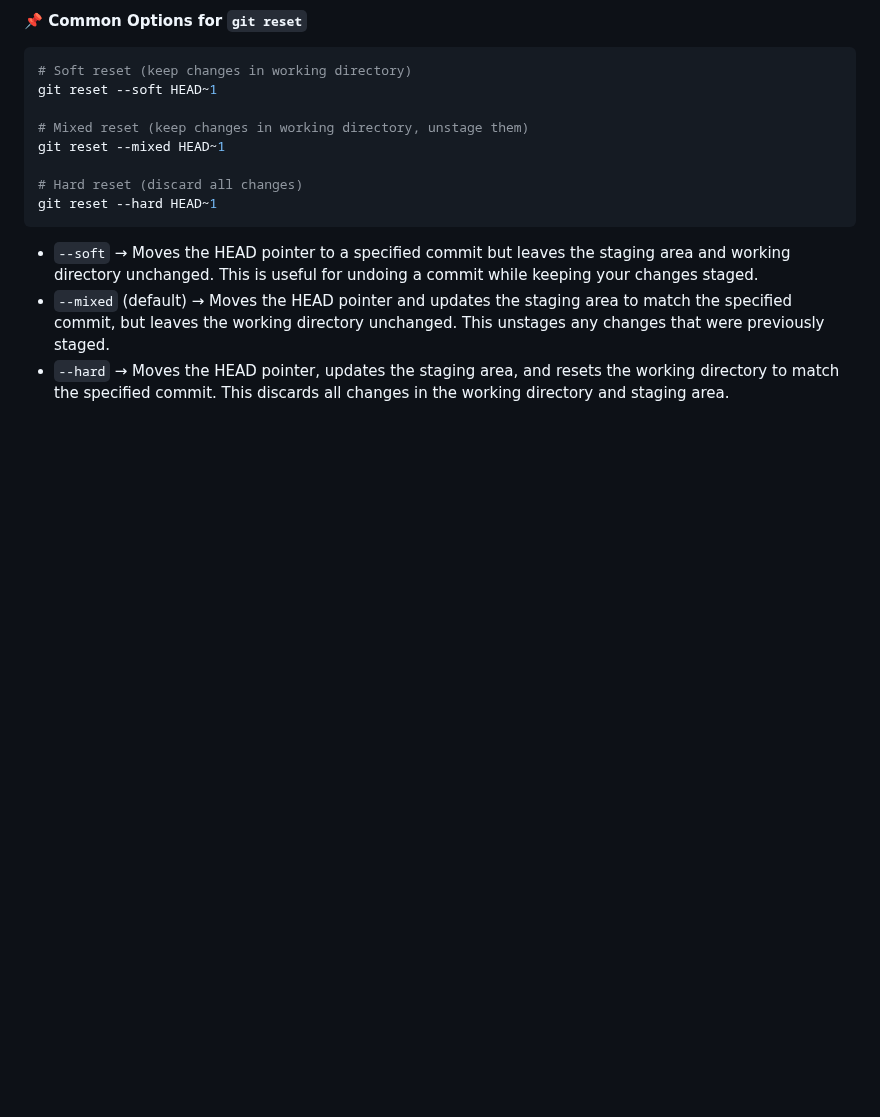
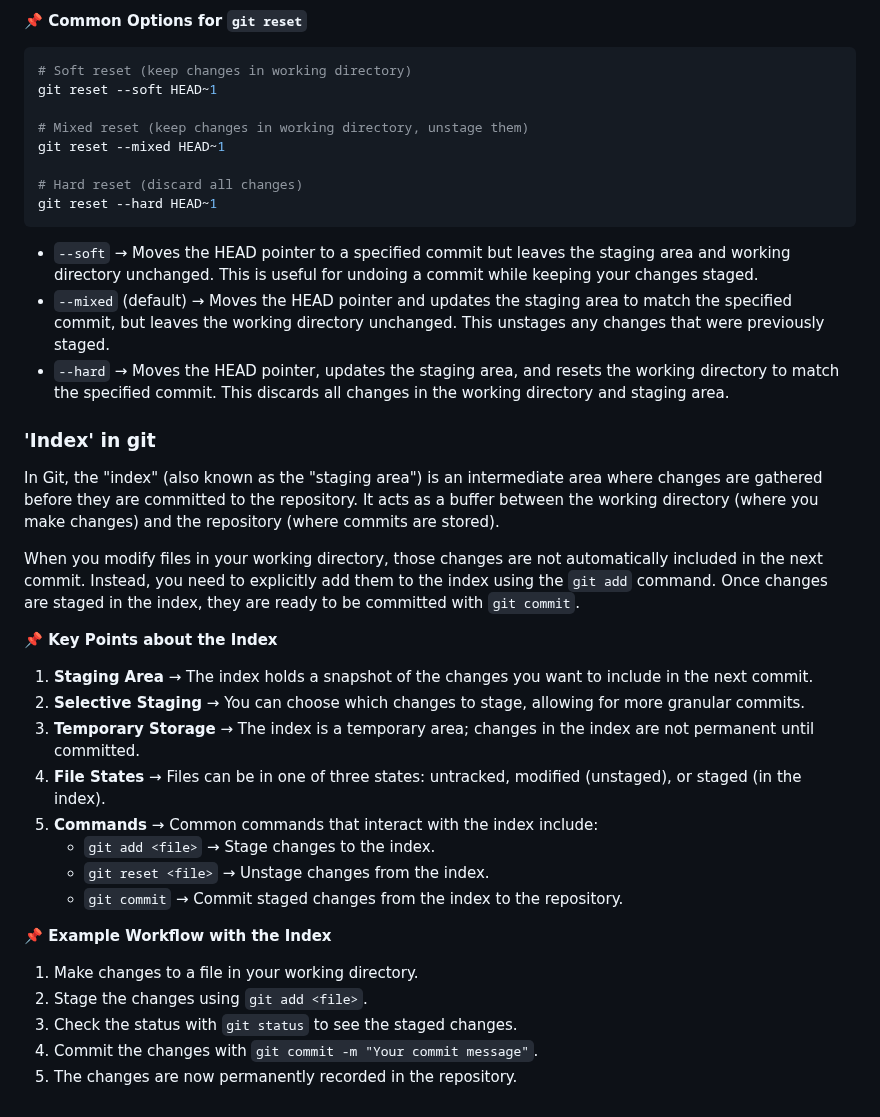
Before and after one commit to shagar619/Git-GitHub, a Markdown page: README.md, the part around the change. Drawn GitHub-style; blank space fills up the shorter version.

Commit message:
added index in git

```diff
--- a/README.md
+++ b/README.md
@@ -691,3 +691,29 @@ git reset --hard HEAD~1
 - `--soft` → Moves the HEAD pointer to a specified commit but leaves the staging area and working directory unchanged. This is useful for undoing a commit while keeping your changes staged.
 - `--mixed` (default) → Moves the HEAD pointer and updates the staging area to match the specified commit, but leaves the working directory unchanged. This unstages any changes that were previously staged.
 - `--hard` → Moves the HEAD pointer, updates the staging area, and resets the working directory to match the specified commit. This discards all changes in the working directory and staging area.
+
+
+### 'Index' in git
+
+In Git, the "index" (also known as the "staging area") is an intermediate area where changes are gathered before they are committed to the repository. It acts as a buffer between the working directory (where you make changes) and the repository (where commits are stored).
+
+When you modify files in your working directory, those changes are not automatically included in the next commit. Instead, you need to explicitly add them to the index using the `git add` command. Once changes are staged in the index, they are ready to be committed with `git commit`.
+
+**📌 Key Points about the Index**
+
+1. **Staging Area** → The index holds a snapshot of the changes you want to include in the next commit.
+2. **Selective Staging** → You can choose which changes to stage, allowing for more granular commits.
+3. **Temporary Storage** → The index is a temporary area; changes in the index are not permanent until committed.
+4. **File States** → Files can be in one of three states: untracked, modified (unstaged), or staged (in the index).
+5. **Commands** → Common commands that interact with the index include:
+   - `git add <file>` → Stage changes to the index.
+   - `git reset <file>` → Unstage changes from the index.
+   - `git commit` → Commit staged changes from the index to the repository.
+
+**📌 Example Workflow with the Index**
+
+1. Make changes to a file in your working directory.
+2. Stage the changes using `git add <file>`.
+3. Check the status with `git status` to see the staged changes.
+4. Commit the changes with `git commit -m "Your commit message"`.
+5. The changes are now permanently recorded in the repository.
```
